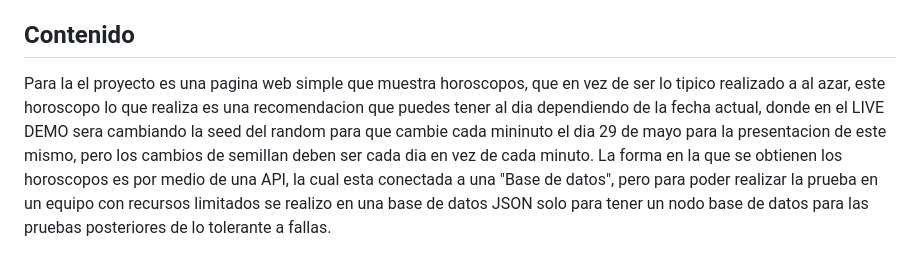
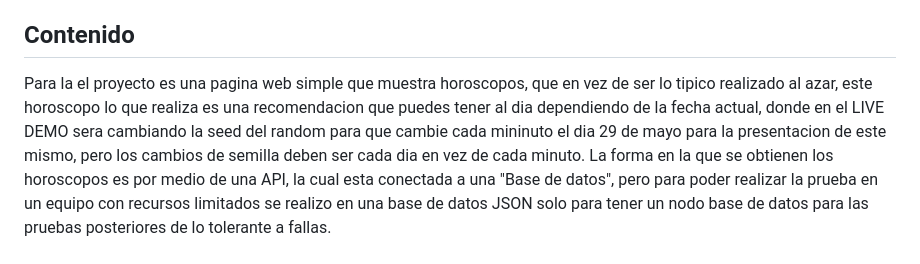
Before and after one commit to Xinoji/ProductiveHoroscope, a Markdown page: README.md, the part around the change. Drawn GitHub-style.

Commit message:
Small spelling fix README.md

```diff
--- a/README.md
+++ b/README.md
@@ -49,7 +49,7 @@ en caso de tener \<pending> en la asignacion de la EXTERNAL-IP con minikube es n
 
 con esto se puede ver las 4 partes que conforman el horoscopo productivo
 ## Contenido
-Para la el proyecto es una pagina web simple que muestra horoscopos, que en vez de ser lo tipico realizado a al azar, este horoscopo lo que realiza es una recomendacion que puedes tener al dia dependiendo de la fecha actual, donde en el LIVE DEMO sera cambiando la seed del random para que cambie cada mininuto el dia 29 de mayo para la presentacion de este mismo, pero los cambios de semillan deben ser cada dia en vez de cada minuto.
+Para la el proyecto es una pagina web simple que muestra horoscopos, que en vez de ser lo tipico realizado al azar, este horoscopo lo que realiza es una recomendacion que puedes tener al dia dependiendo de la fecha actual, donde en el LIVE DEMO sera cambiando la seed del random para que cambie cada mininuto el dia 29 de mayo para la presentacion de este mismo, pero los cambios de semilla deben ser cada dia en vez de cada minuto.
 La forma en la que se obtienen los horoscopos es por medio de una API, la cual esta conectada a una "Base de datos", pero para poder realizar la prueba en un equipo con recursos limitados se realizo en una base de datos JSON solo para tener un nodo base de datos para las pruebas posteriores de lo tolerante a fallas.
 
 ### Pagina web (HoroscopeDeploy / HoroscopeMirror)
```
